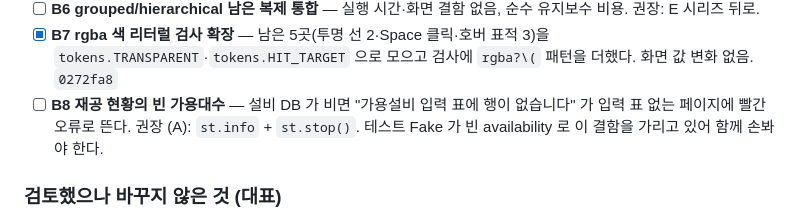
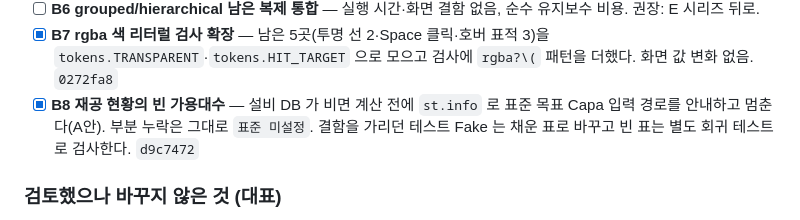
Before and after one commit to ddigle/streamlit_Capa_Simulation, a Markdown page: docs/TODO.md, the part around the change. GitHub-like rendering.

Commit message:
TODO 3-6 에 B8 완료를 기록했다
Co-Authored-By: Claude Fable 5.1 <noreply@anthropic.com>

```diff
--- a/docs/TODO.md
+++ b/docs/TODO.md
@@ -973,9 +973,9 @@ Mold Wafer 이고, 그 이후 Wafer 단위 투입 공정도 대체로 같다. St
 - [x] **B7 rgba 색 리터럴 검사 확장** — 남은 5곳(투명 선 2·Space 클릭·호버 표적 3)을
   `tokens.TRANSPARENT`·`tokens.HIT_TARGET` 으로 모으고 검사에 `rgba?\(` 패턴을 더했다.
   화면 값 변화 없음. `0272fa8`
-- [ ] **B8 재공 현황의 빈 가용대수** — 설비 DB 가 비면 "가용설비 입력 표에 행이 없습니다" 가
-  입력 표 없는 페이지에 빨간 오류로 뜬다. 권장 (A): `st.info` + `st.stop()`. 테스트 Fake 가
-  빈 availability 로 이 결함을 가리고 있어 함께 손봐야 한다.
+- [x] **B8 재공 현황의 빈 가용대수** — 설비 DB 가 비면 계산 전에 `st.info` 로 표준 목표 Capa
+  입력 경로를 안내하고 멈춘다(A안). 부분 누락은 그대로 `표준 미설정`. 결함을 가리던 테스트
+  Fake 는 채운 표로 바꾸고 빈 표는 별도 회귀 테스트로 검사한다. `d9c7472`
 
 ### 검토했으나 바꾸지 않은 것 (대표)
 
```
